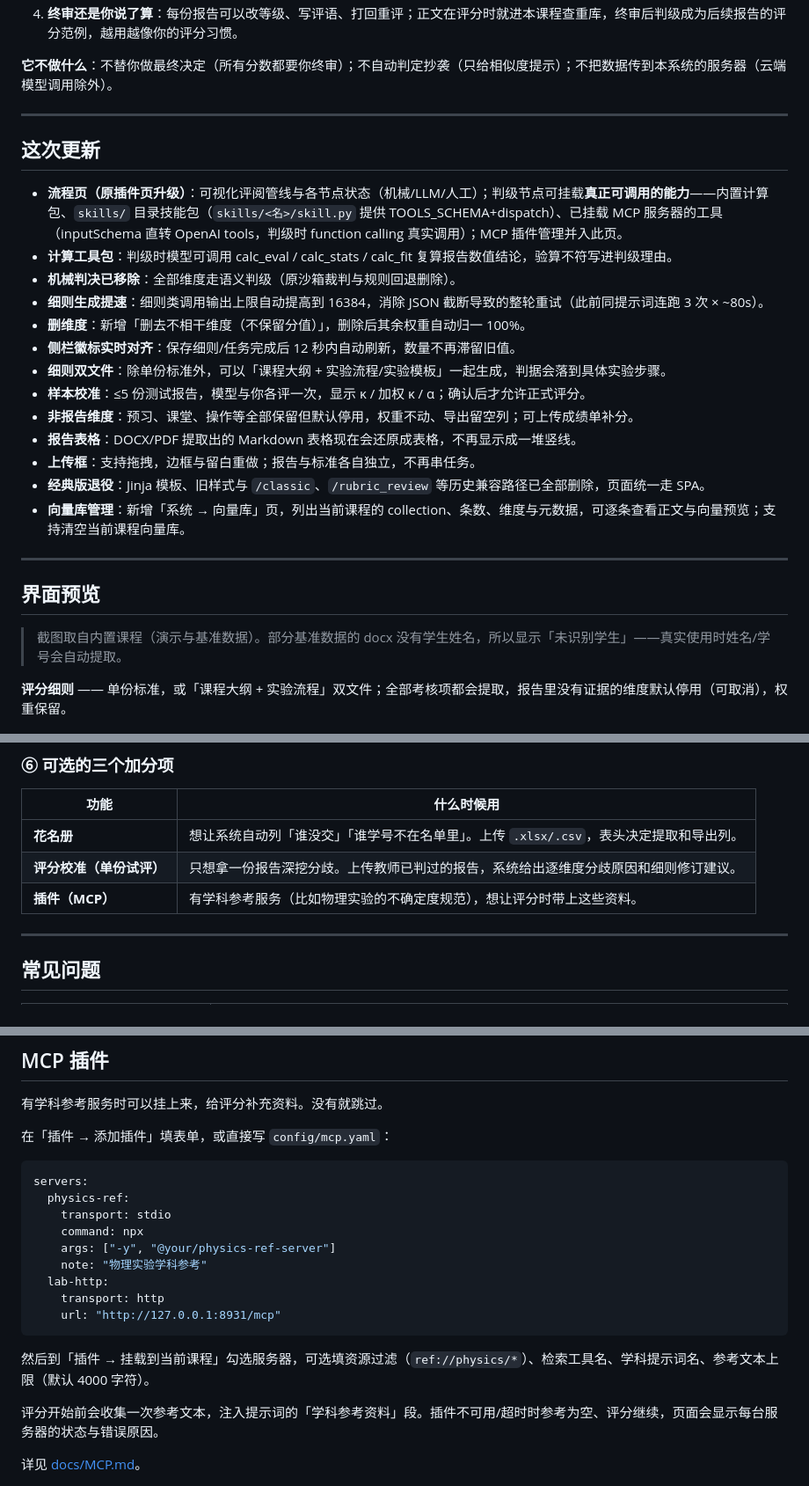
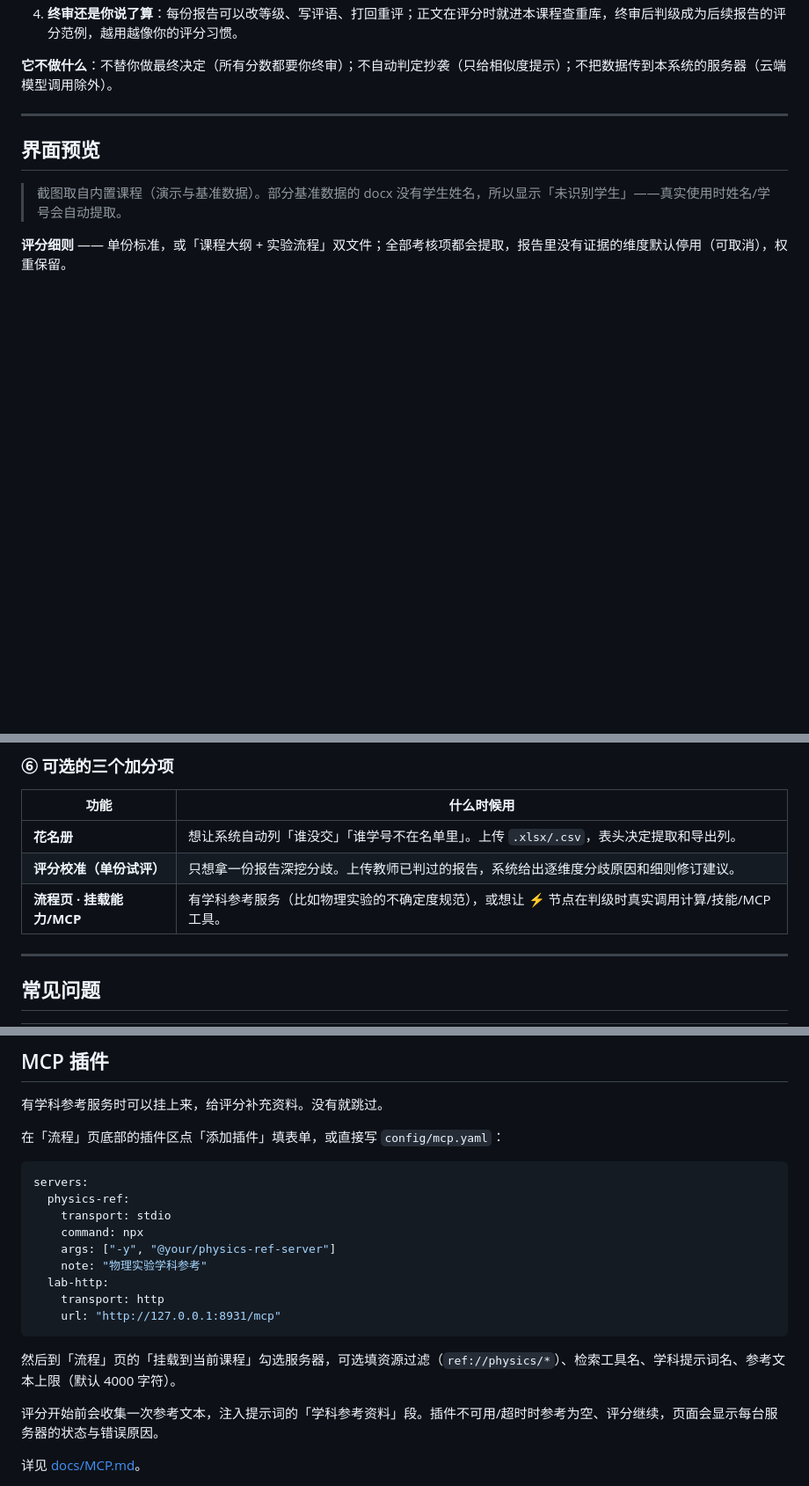
Before and after one commit to srf-27/Common-Lab-Report-Grader, a Markdown page: README.md, 3 parts joined by grey strips. Shown at 88% size. GitHub-like rendering; blank space fills up the shorter version.

Commit message:
docs: README 去掉过期更新日志，页名改指流程页（MCP/挂载能力/⚡节点）

````diff
--- a/README.md
+++ b/README.md
@@ -38,24 +38,6 @@
 4. **终审还是你说了算**：每份报告可以改等级、写评语、打回重评；正文在评分时就进本课程查重库，终审后判级成为后续报告的评分范例，越用越像你的评分习惯。
 
 **它不做什么**：不替你做最终决定（所有分数都要你终审）；不自动判定抄袭（只给相似度提示）；不把数据传到本系统的服务器（云端模型调用除外）。
-
----
-
-## 这次更新
-
-- **流程页（原插件页升级）**：可视化评阅管线与各节点状态（机械/LLM/人工）；判级节点可挂载**真正可调用的能力**——内置计算包、`skills/` 目录技能包（`skills/<名>/skill.py` 提供 TOOLS_SCHEMA+dispatch）、已挂载 MCP 服务器的工具（inputSchema 直转 OpenAI tools，判级时 function calling 真实调用）；MCP 插件管理并入此页。
-- **计算工具包**：判级时模型可调用 calc_eval / calc_stats / calc_fit 复算报告数值结论，验算不符写进判级理由。
-- **机械判决已移除**：全部维度走语义判级（原沙箱裁判与规则回退删除）。
-- **细则生成提速**：细则类调用输出上限自动提高到 16384，消除 JSON 截断导致的整轮重试（此前同提示词连跑 3 次 × ~80s）。
-- **删维度**：新增「删去不相干维度（不保留分值）」，删除后其余权重自动归一 100%。
-- **侧栏徽标实时对齐**：保存细则/任务完成后 12 秒内自动刷新，数量不再滞留旧值。
-- **细则双文件**：除单份标准外，可以「课程大纲 + 实验流程/实验模板」一起生成，判据会落到具体实验步骤。
-- **样本校准**：≤5 份测试报告，模型与你各评一次，显示 κ / 加权 κ / α；确认后才允许正式评分。
-- **非报告维度**：预习、课堂、操作等全部保留但默认停用，权重不动、导出留空列；可上传成绩单补分。
-- **报告表格**：DOCX/PDF 提取出的 Markdown 表格现在会还原成表格，不再显示成一堆竖线。
-- **上传框**：支持拖拽，边框与留白重做；报告与标准各自独立，不再串任务。
-- **经典版退役**：Jinja 模板、旧样式与 `/classic`、`/rubric_review` 等历史兼容路径已全部删除，页面统一走 SPA。
-- **向量库管理**：新增「系统 → 向量库」页，列出当前课程的 collection、条数、维度与元数据，可逐条查看正文与向量预览；支持清空当前课程向量库。
 
 ---
 
@@ -275,7 +257,7 @@ python run.py --port 8080 --host 0.0.0.0
 | ----------- | ----------------------------------------------------- |
 | **花名册**     | 想让系统自动列「谁没交」「谁学号不在名单里」。上传 `.xlsx/.csv`，表头决定提取和导出列。 |
 | **评分校准（单份试评）** | 只想拿一份报告深挖分歧。上传教师已判过的报告，系统给出逐维度分歧原因和细则修订建议。 |
-| **插件（MCP）** | 有学科参考服务（比如物理实验的不确定度规范），想让评分时带上这些资料。 |
+| **流程页 · 挂载能力/MCP** | 有学科参考服务（比如物理实验的不确定度规范），或想让 ⚡ 节点在判级时真实调用计算/技能/MCP 工具。 |
 
 ---
 
@@ -342,7 +324,7 @@ python run.py --port 8080 --host 0.0.0.0
 
 有学科参考服务时可以挂上来，给评分补充资料。没有就跳过。
 
-在「插件 → 添加插件」填表单，或直接写 `config/mcp.yaml`：
+在「流程」页底部的插件区点「添加插件」填表单，或直接写 `config/mcp.yaml`：
 
 ```yaml
 servers:
@@ -356,7 +338,7 @@ servers:
     url: "http://127.0.0.1:8931/mcp"
 ```
 
-然后到「插件 → 挂载到当前课程」勾选服务器，可选填资源过滤（`ref://physics/*`）、检索工具名、学科提示词名、参考文本上限（默认 4000 字符）。
+然后到「流程」页的「挂载到当前课程」勾选服务器，可选填资源过滤（`ref://physics/*`）、检索工具名、学科提示词名、参考文本上限（默认 4000 字符）。
 
 评分开始前会收集一次参考文本，注入提示词的「学科参考资料」段。插件不可用/超时时参考为空、评分继续，页面会显示每台服务器的状态与错误原因。
 
````
Also changed, not shown: other parts of README.md (+1 -1 lines).
